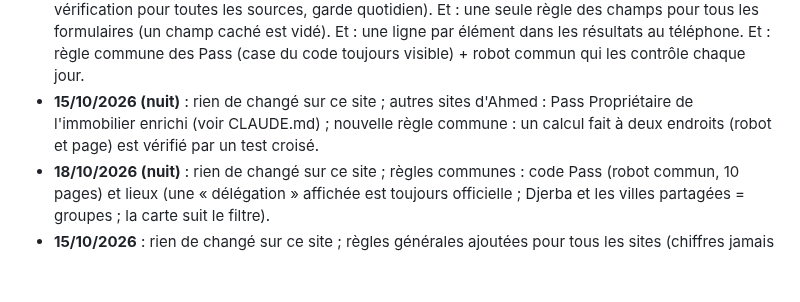
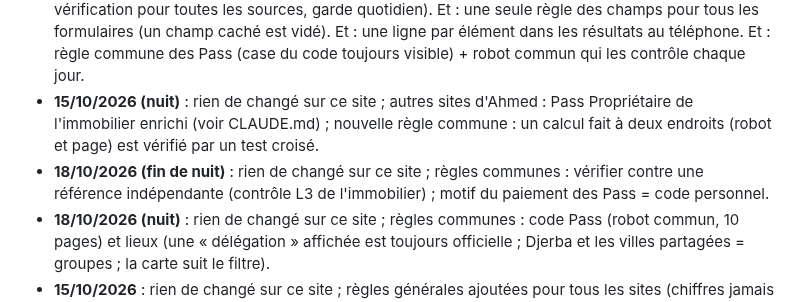
Before and after one commit to Ah6259/prix-eaux-tunisie, a Markdown page: README.md, the part around the change. GitHub-like rendering; blank space fills up the shorter version.

Commit message:
Update workflow : référence indépendante, motif = code personnel
Co-Authored-By: Claude Opus 5.5 <noreply@anthropic.com>
Claude-Session: https://claude.ai/code/session_01Pn9pXSsBJpJBqDP2AaPXNZ

```diff
--- a/README.md
+++ b/README.md
@@ -216,6 +216,7 @@ filtres, MAJ de nuit, historique, alertes Telegram, SEO, GoatCounter) pour d'aut
 - **18/10/2026 (soir)** : test « chaque image d'un autre site est autorisée par la CSP » (VS.9) ; règle commune « même chiffre, même verdict partout » : après chaque amélioration d'un calcul, revérifier toutes les pages qui l'affichent.
 - **18/10/2026 (nuit)** : règle commune « un lieu vague n'est jamais un lieu précis » (une seule vérification pour toutes les sources, garde quotidien). Et : une seule règle des champs pour tous les formulaires (un champ caché est vidé). Et : une ligne par élément dans les résultats au téléphone. Et : règle commune des Pass (case du code toujours visible) + robot commun qui les contrôle chaque jour.
 - **15/10/2026 (nuit)** : rien de changé sur ce site ; autres sites d'Ahmed : Pass Propriétaire de l'immobilier enrichi (voir CLAUDE.md) ; nouvelle règle commune : un calcul fait à deux endroits (robot et page) est vérifié par un test croisé.
+- **18/10/2026 (fin de nuit)** : rien de changé sur ce site ; règles communes : vérifier contre une référence indépendante (contrôle L3 de l'immobilier) ; motif du paiement des Pass = code personnel.
 - **18/10/2026 (nuit)** : rien de changé sur ce site ; règles communes : code Pass (robot commun, 10 pages) et lieux (une « délégation » affichée est toujours officielle ; Djerba et les villes partagées = groupes ; la carte suit le filtre).
 - **15/10/2026** : rien de changé sur ce site ; règles générales ajoutées pour tous les sites (chiffres jamais devinés, porte unique des données sûres pour les IA, prix de plus de 6 mois jamais utilisés).
 - **13-14/10/2026** : rien de changé sur ce site ; autres sites d'Ahmed : « Où investir ? » + Pass Investisseur sur l'immobilier (voir CLAUDE.md).
```
Also changed, not shown: CLAUDE.md (+3 -0 lines), les etapes de creation de ce site eaux tunisie.md (+2 -0 lines).
